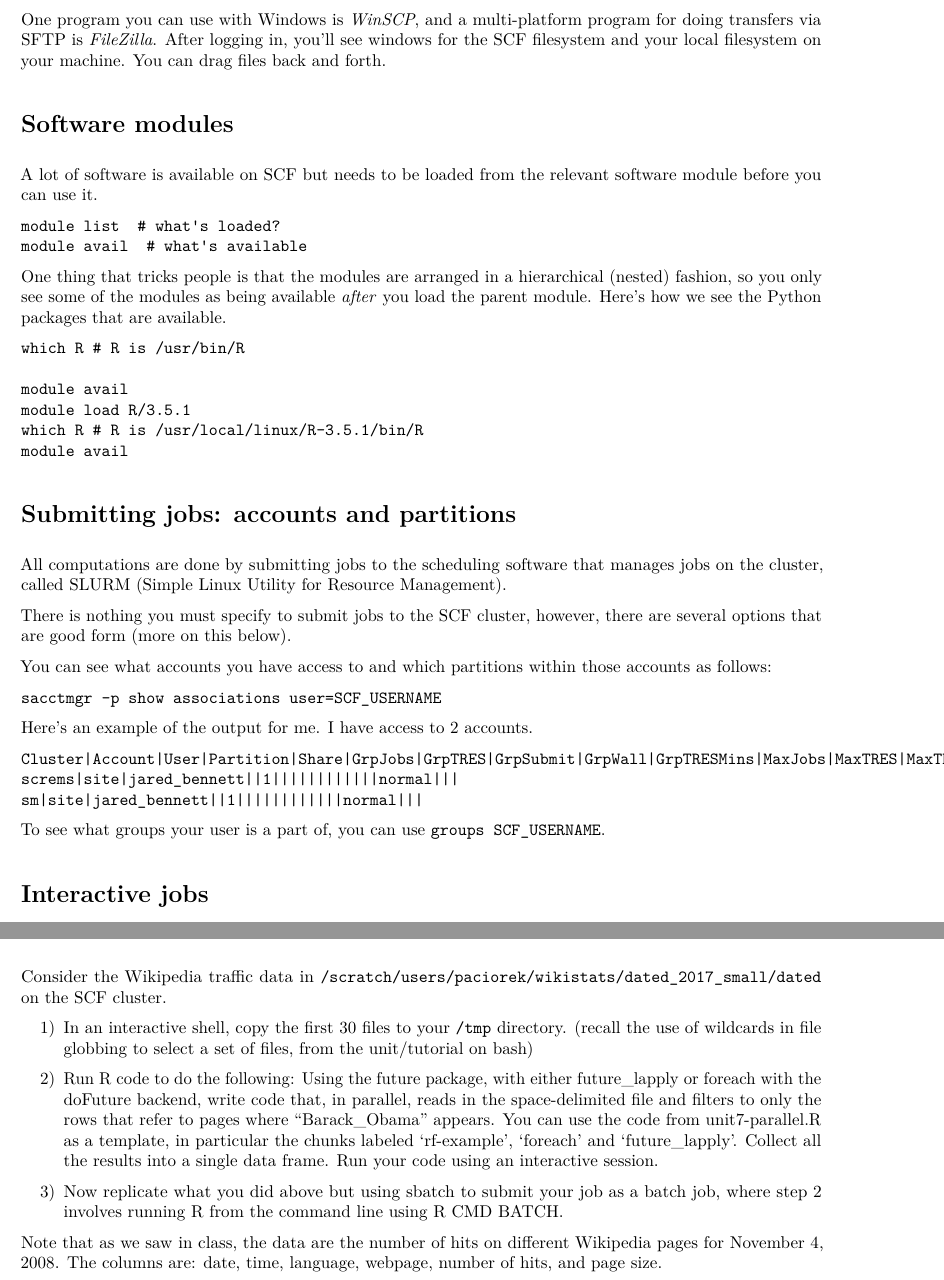
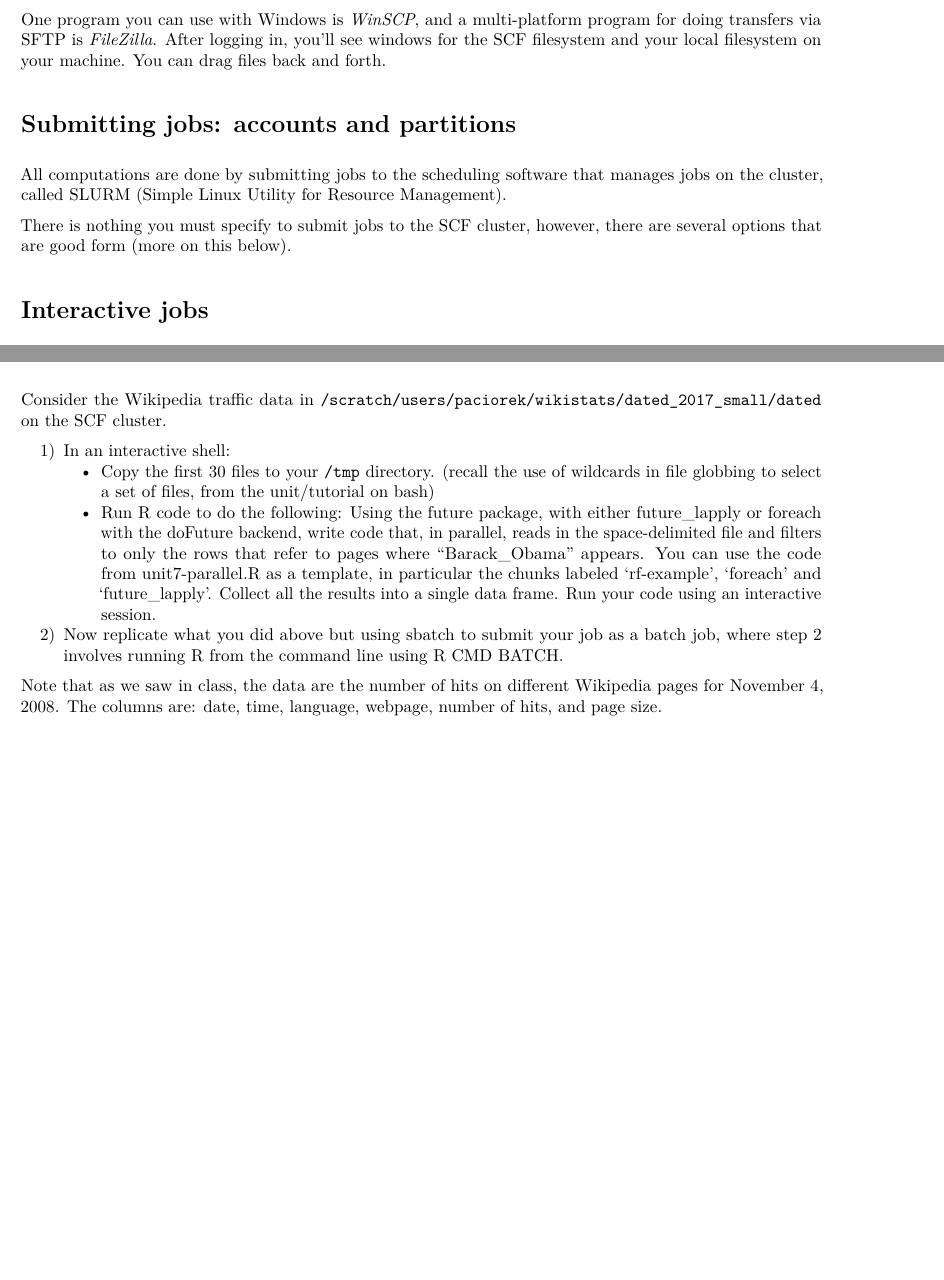
Before and after one commit to berkeley-stat243/stat243-fall-2019, an R Markdown document (section/08/scfOverview.Rmd): two parts of pages 3 and 6 of 6 before the commit and two parts of pages 3 and 5 of 5 after it, joined at a grey line, cut so that both start at the same text, the shorter picture padded with empty space. The pictures show the output file section/08/scfOverview.pdf that the author committed with the source.

Commit message:
Cluster Stuff Updated

````diff
--- a/section/08/scfOverview.Rmd
+++ b/section/08/scfOverview.Rmd
@@ -122,29 +122,6 @@ doing transfers via SFTP is *FileZilla*. After logging in, you'll see windows fo
 the SCF filesystem and your local filesystem on your machine. You can drag files
 back and forth.
 
-# Software modules
-
-A lot of software is available on SCF but needs to be loaded from the relevant
-software module before you can use it.
-
-```
-module list  # what's loaded?
-module avail  # what's available
-```
-
-One thing that tricks people is that the modules are arranged in a hierarchical
-(nested) fashion, so you only see some of the modules as being available *after*
-you load the parent module. Here's how we see the Python packages that are available.
-
-```
-which R # R is /usr/bin/R
-
-module avail
-module load R/3.5.1
-which R # R is /usr/local/linux/R-3.5.1/bin/R
-module avail
-```
-
 
 # Submitting jobs: accounts and partitions
 
@@ -153,22 +130,6 @@ manages jobs on the cluster, called SLURM (Simple Linux Utility for Resource Man
 
 There is nothing you must specify to submit jobs to the SCF cluster, however, there
 are several options that are good form (more on this below).
-
-You can see what accounts you have access to and which partitions within those accounts as follows:
-
-```
-sacctmgr -p show associations user=SCF_USERNAME
-```
-
-Here's an example of the output for me. I have access to 2 accounts.
-
-```
-Cluster|Account|User|Partition|Share|GrpJobs|GrpTRES|GrpSubmit|GrpWall|GrpTRESMins|MaxJobs|MaxTRES|MaxTRESPerNode|MaxSubmit|MaxWall|MaxTRESMins|QOS|Def QOS|GrpTRESRunMins|
-screms|site|jared_bennett||1||||||||||||normal|||
-sm|site|jared_bennett||1||||||||||||normal|||
-```
-
-To see what groups your user is a part of, you can use `groups SCF_USERNAME`.
 
 
 # Interactive jobs
@@ -265,21 +226,15 @@ squeue -p low,high,gpu -o "%.14i %.6P %.20j %.12u %.2t %.11l %.11M %.11V %.5C \
 We provide some [tips about monitoring your job](http://research-it.berkeley.edu/services/high-performance-computing/tips-using-brc-savio-cluster).
 
 
-
-
-
-
-
-
 # Exercise
 
 Consider the Wikipedia traffic data in `/scratch/users/paciorek/wikistats/dated_2017_small/dated`
 on the SCF cluster.
 
-1) In an interactive shell, copy the first 30 files to your `/tmp` directory. (recall
-the use of wildcards in file globbing to select a set of files, from the unit/tutorial on bash)
-
-2) Run R code to do the following: Using the future package, with either future_lapply
+1) In an interactive shell:
+    - Copy the first 30 files to your `/tmp` directory. (recall the use of wildcards
+    in file globbing to select a set of files, from the unit/tutorial on bash)
+    - Run R code to do the following: Using the future package, with either future_lapply
 or foreach with the doFuture backend, write code that, in parallel, reads in the
 space-delimited file and filters to only the rows that refer to pages where "Barack_Obama"
 appears. You can use the code from unit7-parallel.R as a template, in particular
````
Also changed, not shown: section/08/scfOverview.pdf.
